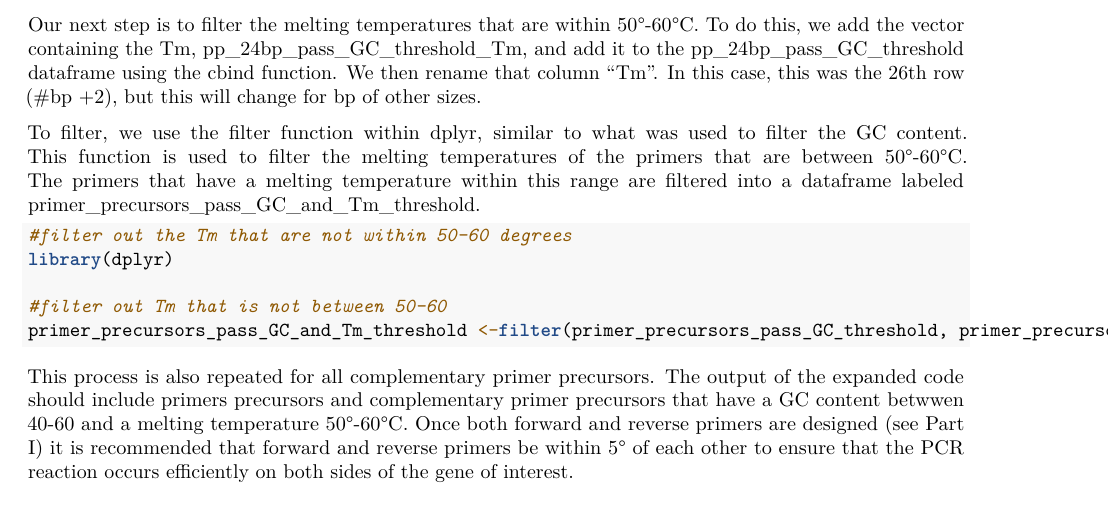
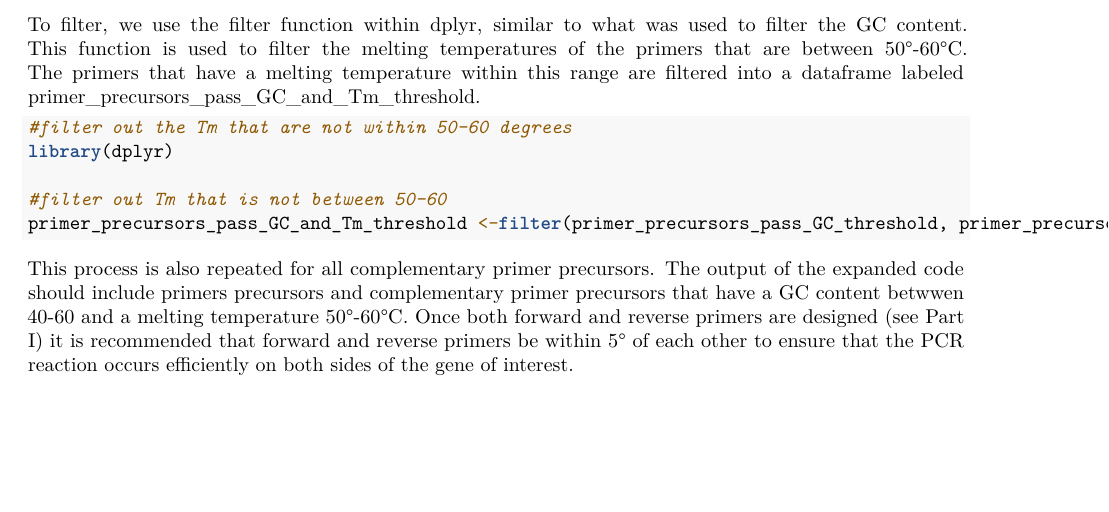
Before and after one commit to caichufan/ECEV-320-final-project_primer-design, an R Markdown document (Report_readme.Rmd): part of page 6 of 8 before the commit and part of page 6 of 7 after it, cut at the place of the change, the shorter picture padded with empty space. Rendered offline with R 4.5, knitr and Pandoc, then LaTeX, with nearby package versions; some code elsewhere in the file could not run offline.

Commit message:
040220 EW
changed some of my text

````diff
--- a/Report_readme.Rmd
+++ b/Report_readme.Rmd
@@ -179,8 +179,6 @@ primer_precursors_pass_GC_threshold["Tm"] <-pp_pass_GC_threshold_Tm
 
 As previously mentioned, high GC content can contribute to a high melting temperature, as a higher melting temperature is needed to break the triple hydrogen bond present between the G-C base pair. Therefore, it is commonly recommended that the primer Tm is between 50°-60°C. Melting temperatures above this range can increase the probability of secondary annealing.
 
-Our next step is to filter the melting temperatures that are within 50°-60°C. To do this, we add the vector containing the Tm, pp_24bp_pass_GC_threshold_Tm, and add it to the pp_24bp_pass_GC_threshold dataframe using the cbind function. We then rename that column "Tm". In this case, this was the 26th row (#bp +2), but this will change for bp of other sizes.
-
 To filter, we use the filter function within dplyr, similar to what was used to filter the GC content. This function is used to filter the melting temperatures of the primers that are between 50°-60°C. The primers that have a melting temperature within this range are filtered into a dataframe labeled primer_precursors_pass_GC_and_Tm_threshold.
 
 ```{r}
````
